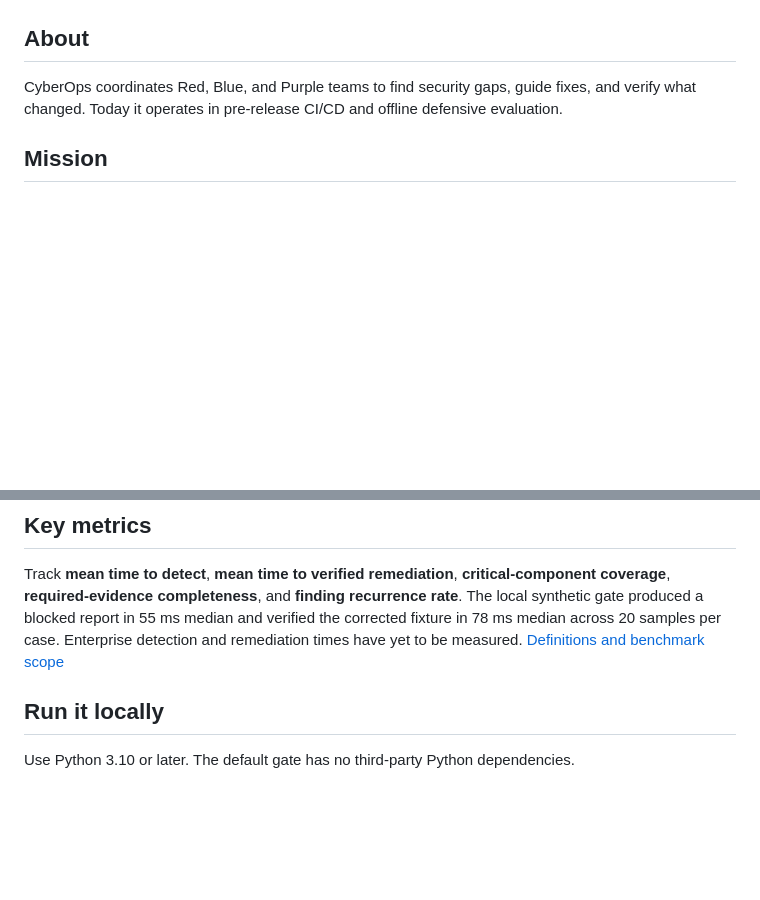
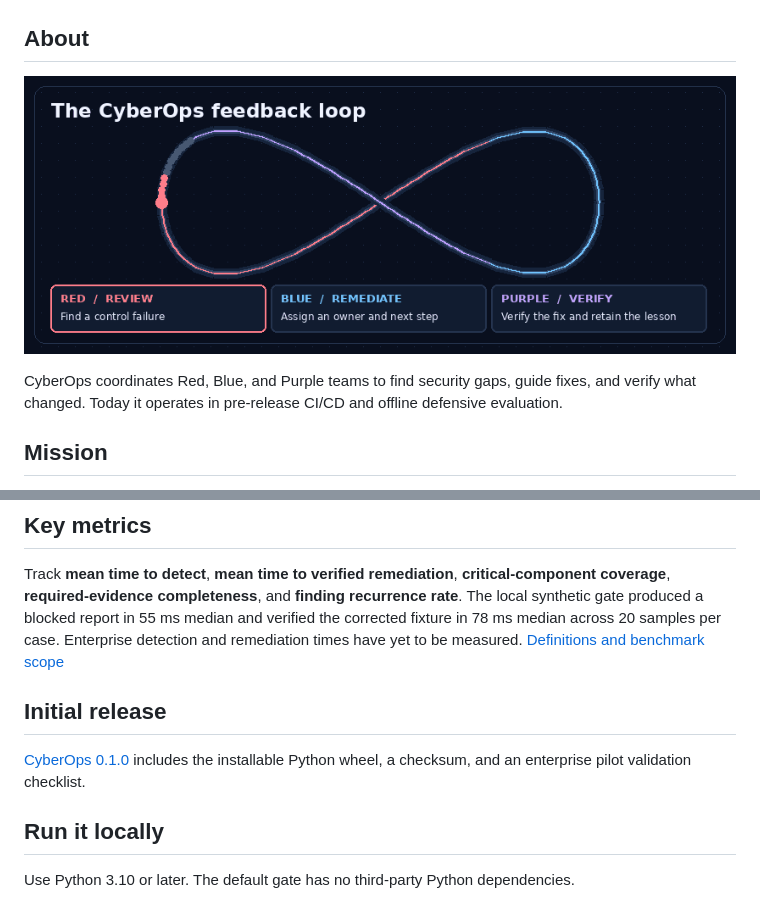
Before and after one commit to bijit-ghosh/CyberOps, a Markdown page: README.md, 2 parts joined by grey strips. Drawn GitHub-style; pictures changed too: docs/assets/cyberops-infinity-loop.gif (added); blank space fills up the shorter version.

Commit message:
Publish CyberOps 0.1.0 pilot package and animated feedback loop

```diff
--- a/README.md
+++ b/README.md
@@ -3,6 +3,8 @@
 ![CyberOps banner with an infinity loop inside a shield](docs/assets/cyberops-infinite-shield.jpg)
 
 ## About
+
+![Animated infinity loop showing Red review, Blue remediation, and Purple verification feeding the next review](docs/assets/cyberops-infinity-loop.gif)
 
 CyberOps coordinates Red, Blue, and Purple teams to find security gaps, guide fixes, and verify what changed. Today it operates in pre-release CI/CD and offline defensive evaluation.
 
@@ -39,6 +41,11 @@ CyberOps ships standalone team plugins and a bundled, model-agnostic CLI. It sup
 ## Key metrics
 
 Track **mean time to detect**, **mean time to verified remediation**, **critical-component coverage**, **required-evidence completeness**, and **finding recurrence rate**. The local synthetic gate produced a blocked report in 55 ms median and verified the corrected fixture in 78 ms median across 20 samples per case. Enterprise detection and remediation times have yet to be measured. [Definitions and benchmark scope](docs/metrics.md)
+
+## Initial release
+
+[CyberOps 0.1.0](releases/v0.1.0/README.md) includes the installable Python wheel,
+a checksum, and an enterprise pilot validation checklist.
 
 ## Run it locally
 
```
Also changed, not shown: releases/v0.1.0/README.md (added, +55 -0 lines), 2 other files.
